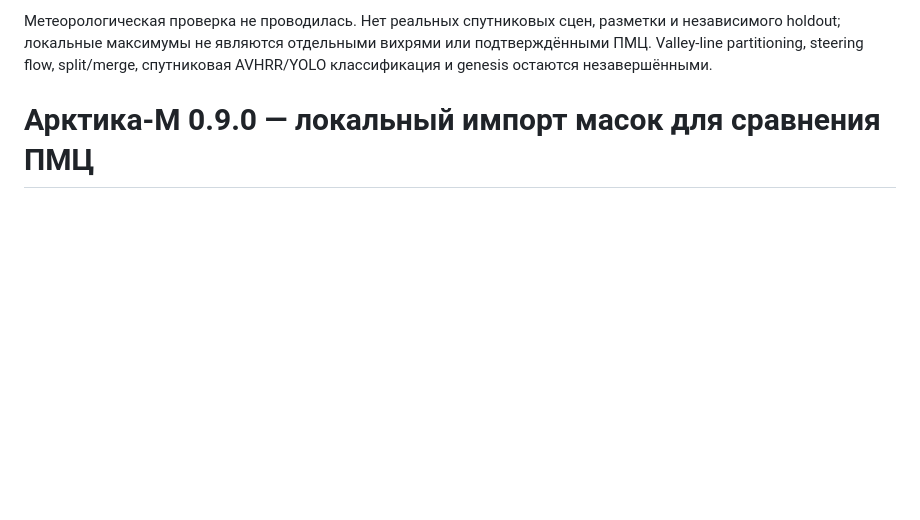
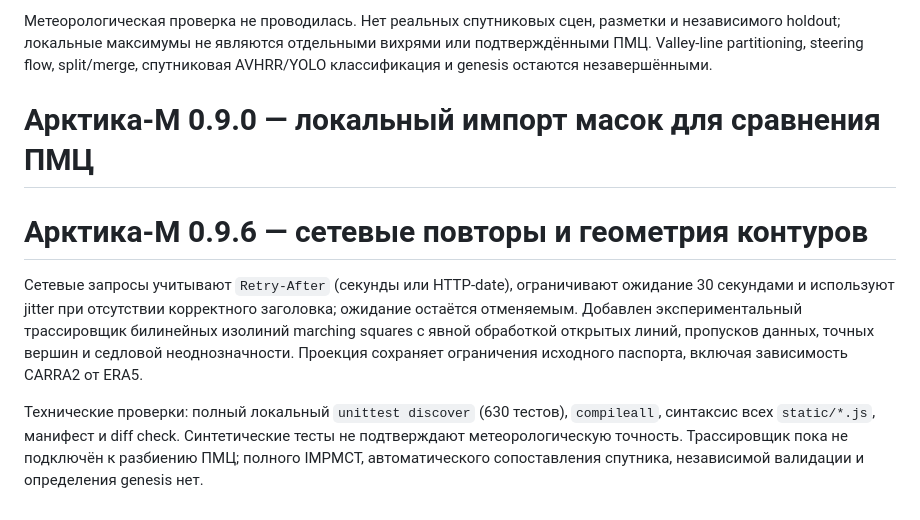
Before and after one commit to f2re/arktika-worker, a Markdown page: RELEASE_NOTES.md, the part around the change. GitHub-like rendering; blank space fills up the shorter version.

Commit message:
Update RELEASE_NOTES.md for v0.9.6

```diff
--- a/RELEASE_NOTES.md
+++ b/RELEASE_NOTES.md
@@ -210,3 +210,8 @@
 Метеорологическая проверка не проводилась. Нет реальных спутниковых сцен, разметки и независимого holdout; локальные максимумы не являются отдельными вихрями или подтверждёнными ПМЦ. Valley-line partitioning, steering flow, split/merge, спутниковая AVHRR/YOLO классификация и genesis остаются незавершёнными.
 
 # Арктика-М 0.9.0 — локальный импорт масок для сравнения ПМЦ
+# Арктика-М 0.9.6 — сетевые повторы и геометрия контуров
+
+Сетевые запросы учитывают `Retry-After` (секунды или HTTP-date), ограничивают ожидание 30 секундами и используют jitter при отсутствии корректного заголовка; ожидание остаётся отменяемым. Добавлен экспериментальный трассировщик билинейных изолиний marching squares с явной обработкой открытых линий, пропусков данных, точных вершин и седловой неоднозначности. Проекция сохраняет ограничения исходного паспорта, включая зависимость CARRA2 от ERA5.
+
+Технические проверки: полный локальный `unittest discover` (630 тестов), `compileall`, синтаксис всех `static/*.js`, манифест и diff check. Синтетические тесты не подтверждают метеорологическую точность. Трассировщик пока не подключён к разбиению ПМЦ; полного IMPMCT, автоматического сопоставления спутника, независимой валидации и определения genesis нет.
```
